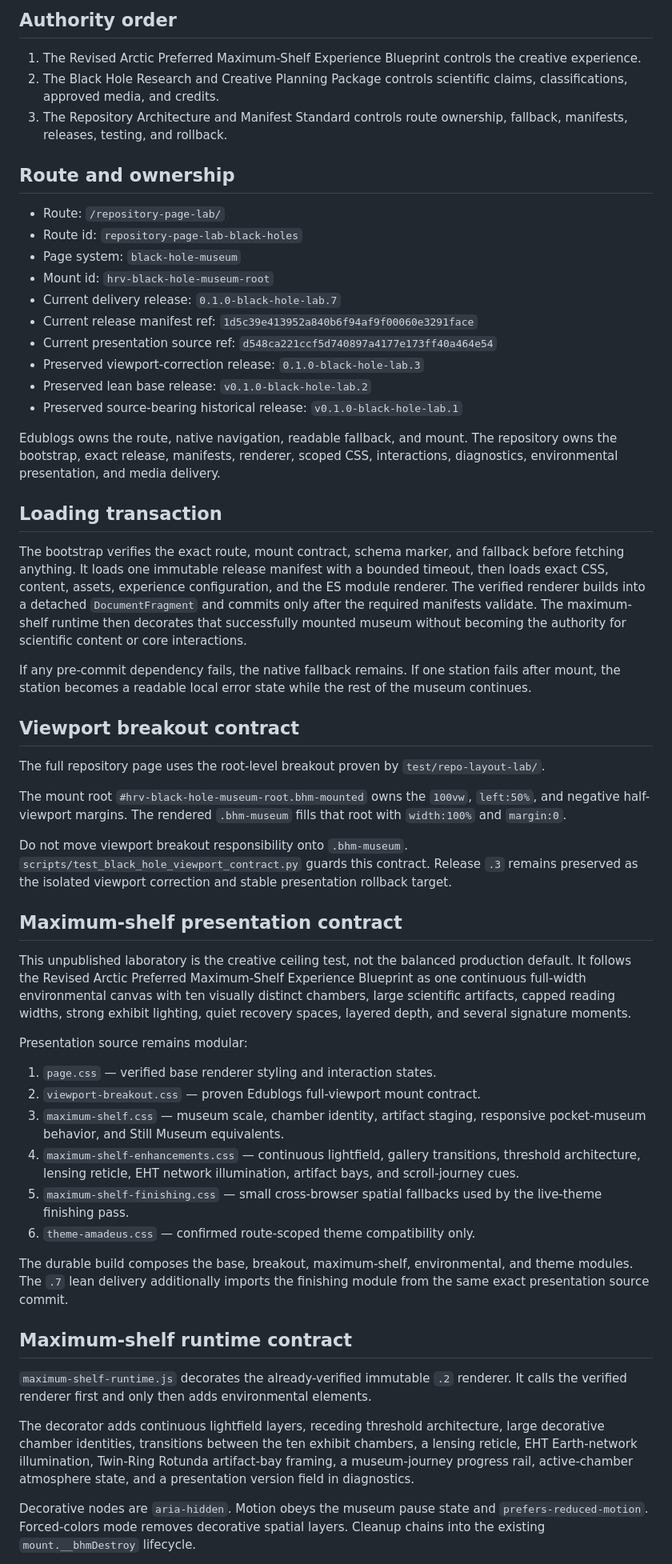
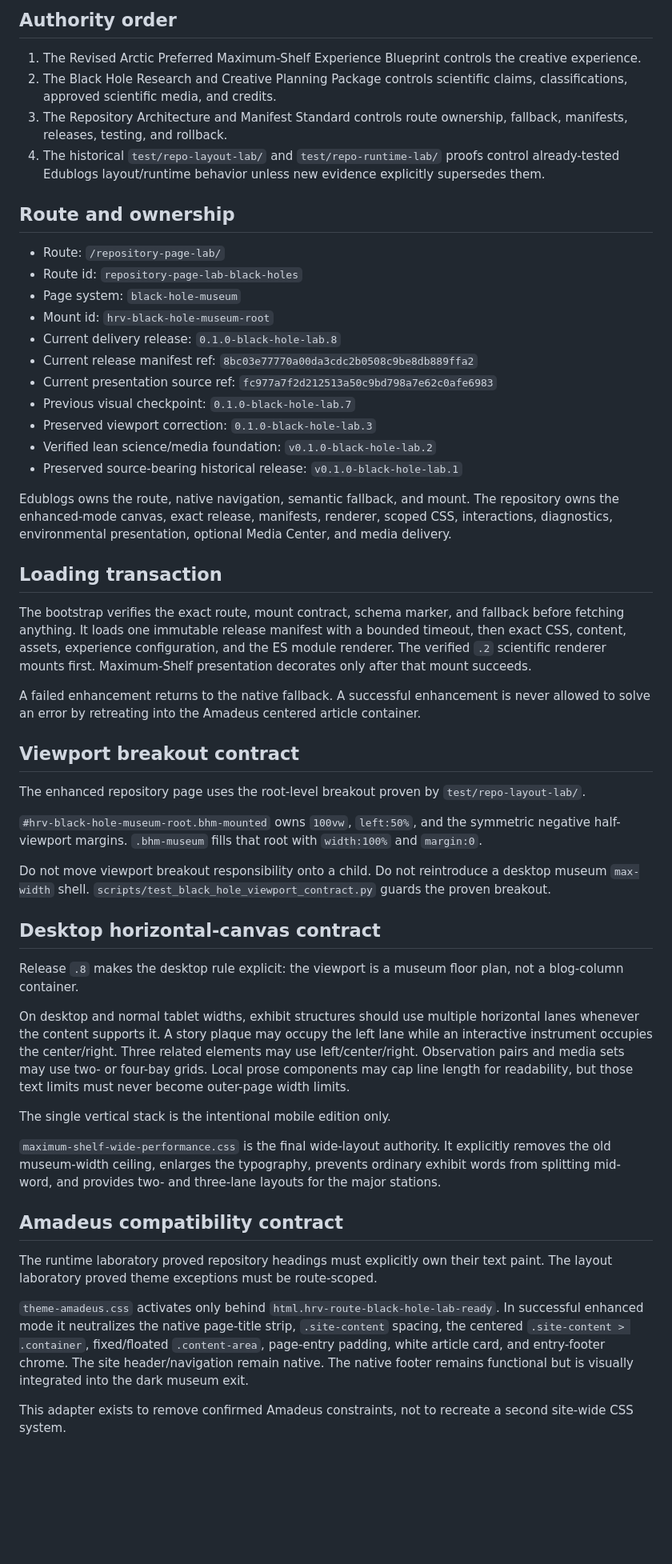
Before and after one commit to ProfessorMinty/HughesWebAssets, a Markdown page: docs/architecture/black-hole-museum.md, the part around one of its changes. Shown at 80% size. GitHub-like rendering; blank space fills up the shorter version.

Commit message:
docs: define wide canvas, performance, and Media Center contracts

```diff
--- a/docs/architecture/black-hole-museum.md
+++ b/docs/architecture/black-hole-museum.md
@@ -3,8 +3,9 @@
 ## Authority order
 
 1. The Revised Arctic Preferred Maximum-Shelf Experience Blueprint controls the creative experience.
-2. The Black Hole Research and Creative Planning Package controls scientific claims, classifications, approved media, and credits.
+2. The Black Hole Research and Creative Planning Package controls scientific claims, classifications, approved scientific media, and credits.
 3. The Repository Architecture and Manifest Standard controls route ownership, fallback, manifests, releases, testing, and rollback.
+4. The historical `test/repo-layout-lab/` and `test/repo-runtime-lab/` proofs control already-tested Edublogs layout/runtime behavior unless new evidence explicitly supersedes them.
 
 ## Route and ownership
 
@@ -12,49 +13,45 @@
 - Route id: `repository-page-lab-black-holes`
 - Page system: `black-hole-museum`
 - Mount id: `hrv-black-hole-museum-root`
-- Current delivery release: `0.1.0-black-hole-lab.7`
-- Current release manifest ref: `1d5c39e413952a840b6f94af9f00060e3291face`
-- Current presentation source ref: `d548ca221ccf5d740897a4177e173ff40a464e54`
-- Preserved viewport-correction release: `0.1.0-black-hole-lab.3`
-- Preserved lean base release: `v0.1.0-black-hole-lab.2`
+- Current delivery release: `0.1.0-black-hole-lab.8`
+- Current release manifest ref: `8bc03e77770a00da3cdc2b0508c9be8db889ffa2`
+- Current presentation source ref: `fc977a7f2d212513a50c9bd798a7e62c0afe6983`
+- Previous visual checkpoint: `0.1.0-black-hole-lab.7`
+- Preserved viewport correction: `0.1.0-black-hole-lab.3`
+- Verified lean science/media foundation: `v0.1.0-black-hole-lab.2`
 - Preserved source-bearing historical release: `v0.1.0-black-hole-lab.1`
 
-Edublogs owns the route, native navigation, readable fallback, and mount. The repository owns the bootstrap, exact release, manifests, renderer, scoped CSS, interactions, diagnostics, environmental presentation, and media delivery.
+Edublogs owns the route, native navigation, semantic fallback, and mount. The repository owns the enhanced-mode canvas, exact release, manifests, renderer, scoped CSS, interactions, diagnostics, environmental presentation, optional Media Center, and media delivery.
 
 ## Loading transaction
 
-The bootstrap verifies the exact route, mount contract, schema marker, and fallback before fetching anything. It loads one immutable release manifest with a bounded timeout, then loads exact CSS, content, assets, experience configuration, and the ES module renderer. The verified renderer builds into a detached `DocumentFragment` and commits only after the required manifests validate. The maximum-shelf runtime then decorates that successfully mounted museum without becoming the authority for scientific content or core interactions.
+The bootstrap verifies the exact route, mount contract, schema marker, and fallback before fetching anything. It loads one immutable release manifest with a bounded timeout, then exact CSS, content, assets, experience configuration, and the ES module renderer. The verified `.2` scientific renderer mounts first. Maximum-Shelf presentation decorates only after that mount succeeds.
 
-If any pre-commit dependency fails, the native fallback remains. If one station fails after mount, the station becomes a readable local error state while the rest of the museum continues.
+A failed enhancement returns to the native fallback. A successful enhancement is never allowed to solve an error by retreating into the Amadeus centered article container.
 
 ## Viewport breakout contract
 
-The full repository page uses the root-level breakout proven by `test/repo-layout-lab/`.
+The enhanced repository page uses the root-level breakout proven by `test/repo-layout-lab/`.
 
-The mount root `#hrv-black-hole-museum-root.bhm-mounted` owns the `100vw`, `left:50%`, and negative half-viewport margins. The rendered `.bhm-museum` fills that root with `width:100%` and `margin:0`.
+`#hrv-black-hole-museum-root.bhm-mounted` owns `100vw`, `left:50%`, and the symmetric negative half-viewport margins. `.bhm-museum` fills that root with `width:100%` and `margin:0`.
 
-Do not move viewport breakout responsibility onto `.bhm-museum`. `scripts/test_black_hole_viewport_contract.py` guards this contract. Release `.3` remains preserved as the isolated viewport correction and stable presentation rollback target.
+Do not move viewport breakout responsibility onto a child. Do not reintroduce a desktop museum `max-width` shell. `scripts/test_black_hole_viewport_contract.py` guards the proven breakout.
 
-## Maximum-shelf presentation contract
+## Desktop horizontal-canvas contract
 
-This unpublished laboratory is the creative ceiling test, not the balanced production default. It follows the Revised Arctic Preferred Maximum-Shelf Experience Blueprint as one continuous full-width environmental canvas with ten visually distinct chambers, large scientific artifacts, capped reading widths, strong exhibit lighting, quiet recovery spaces, layered depth, and several signature moments.
+Release `.8` makes the desktop rule explicit: the viewport is a museum floor plan, not a blog-column container.
 
-Presentation source remains modular:
+On desktop and normal tablet widths, exhibit structures should use multiple horizontal lanes whenever the content supports it. A story plaque may occupy the left lane while an interactive instrument occupies the center/right. Three related elements may use left/center/right. Observation pairs and media sets may use two- or four-bay grids. Local prose components may cap line length for readability, but those text limits must never become outer-page width limits.
 
-1. `page.css` — verified base renderer styling and interaction states.
-2. `viewport-breakout.css` — proven Edublogs full-viewport mount contract.
-3. `maximum-shelf.css` — museum scale, chamber identity, artifact staging, responsive pocket-museum behavior, and Still Museum equivalents.
-4. `maximum-shelf-enhancements.css` — continuous lightfield, gallery transitions, threshold architecture, lensing reticle, EHT network illumination, artifact bays, and scroll-journey cues.
-5. `maximum-shelf-finishing.css` — small cross-browser spatial fallbacks used by the live-theme finishing pass.
-6. `theme-amadeus.css` — confirmed route-scoped theme compatibility only.
+The single vertical stack is the intentional mobile edition only.
 
-The durable build composes the base, breakout, maximum-shelf, environmental, and theme modules. The `.7` lean delivery additionally imports the finishing module from the same exact presentation source commit.
+`maximum-shelf-wide-performance.css` is the final wide-layout authority. It explicitly removes the old museum-width ceiling, enlarges the typography, prevents ordinary exhibit words from splitting mid-word, and provides two- and three-lane layouts for the major stations.
 
-## Maximum-shelf runtime contract
+## Amadeus compatibility contract
 
-`maximum-shelf-runtime.js` decorates the already-verified immutable `.2` renderer. It calls the verified renderer first and only then adds environmental elements.
+The runtime laboratory proved repository headings must explicitly own their text paint. The layout laboratory proved theme exceptions must be route-scoped.
 
-The decorator adds continuous lightfield layers, receding threshold architecture, large decorative chamber identities, transitions between the ten exhibit chambers, a lensing reticle, EHT Earth-network illumination, Twin-Ring Rotunda artifact-bay framing, a museum-journey progress rail, active-chamber atmosphere state, and a presentation version field in diagnostics.
+`theme-amadeus.css` activates only behind `html.hrv-route-black-hole-lab-ready`. In successful enhanced mode it neutralizes the native page-title strip, `.site-content` spacing, the centered `.site-content > .container`, fixed/floated `.content-area`, page-entry padding, white article card, and entry-footer chrome. The site header/navigation remain native. The native footer remains functional but is visually integrated into the dark museum exit.
 
-Decorative nodes are `aria-hidden`. Motion obeys the museum pause state and `prefers-reduced-motion`. Forced-colors mode removes decorative spatial layers. Cleanup chains into the existing `mount.__bhmDestroy` lifecycle.
+This adapter exists to remove confirmed Amadeus constraints, not to recreate a second site-wide CSS system.
 
```
Also changed, not shown: other parts of docs/architecture/black-hole-museum.md (+45 -9 lines).
